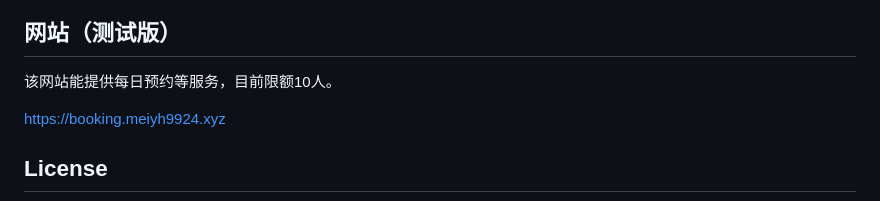
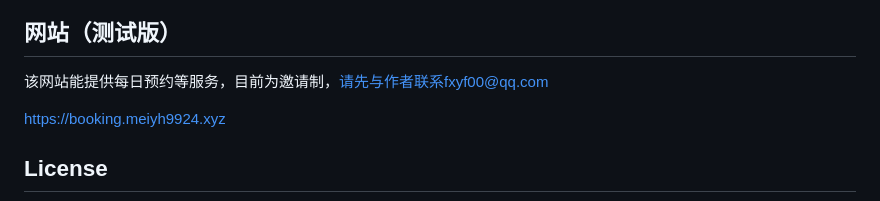
Before and after one commit to xiaoyoumi9924/jlu-booking, a Markdown page: README.md, the part around the change. Rendered like a GitHub page.

Commit message:
Change website access from open to invite-only
Updated website access information to invite-only.

```diff
--- a/README.md
+++ b/README.md
@@ -96,7 +96,7 @@ Linux：运行 `JLU Booking`
 - [安全说明](SECURITY.md)
 
 ## 网站（测试版）
-该网站能提供每日预约等服务，目前限额10人。
+该网站能提供每日预约等服务，目前为邀请制，请先与作者联系fxyf00@qq.com
 
 [https://booking.meiyh9924.xyz](https://booking.meiyh9924.xyz)
 
```
